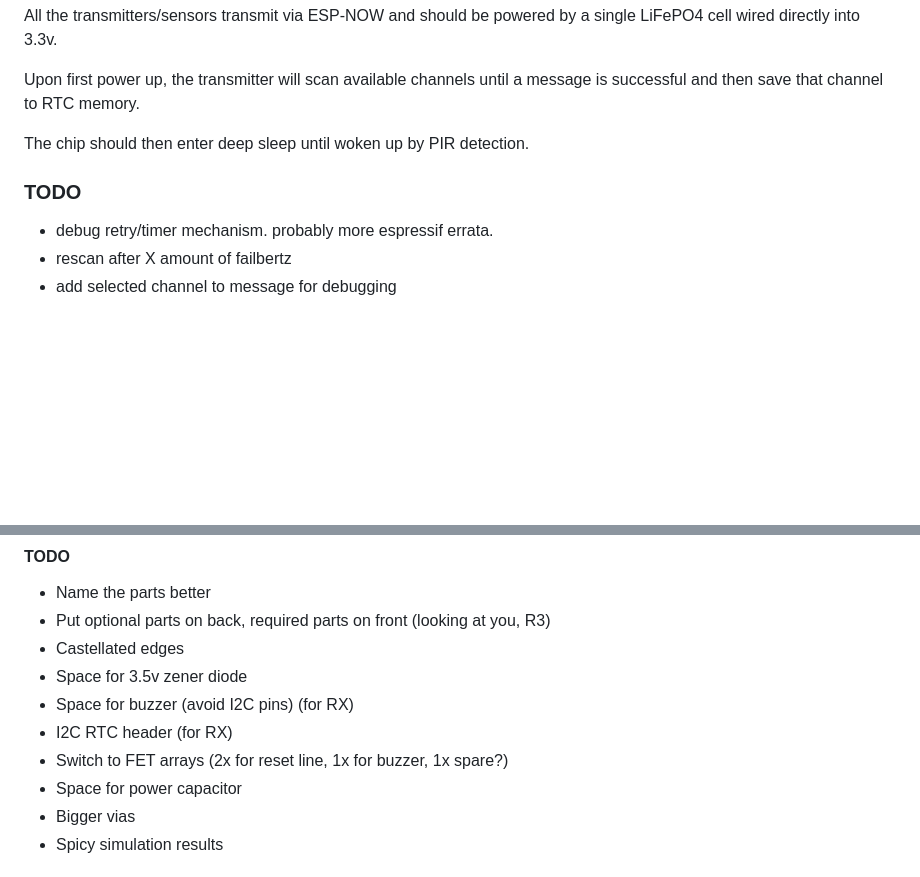
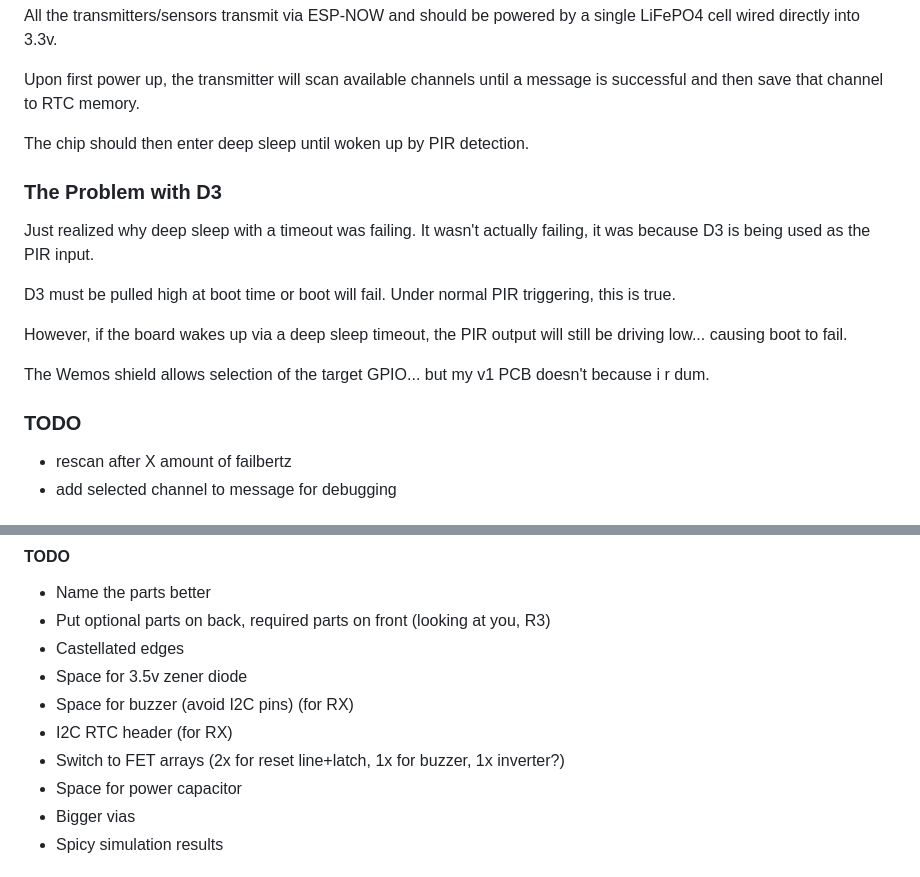
Before and after one commit to goatzillax/esp8266_pir_now, a Markdown page: README.md, 2 parts joined by grey strips. Drawn GitHub-style; blank space fills up the shorter version.

Commit message:
update documentation
TEH PROBLEM WITH D3

```diff
--- a/README.md
+++ b/README.md
@@ -14,9 +14,18 @@ Upon first power up, the transmitter will scan available channels until a messag
 
 The chip should then enter deep sleep until woken up by PIR detection.
 
+### The Problem with D3
+
+Just realized why deep sleep with a timeout was failing.  It wasn't actually failing, it was because D3 is being used as the PIR input.
+
+D3 must be pulled high at boot time or boot will fail.  Under normal PIR triggering, this is true.
+
+However, if the board wakes up via a deep sleep timeout, the PIR output will still be driving low...  causing boot to fail.
+
+The Wemos shield allows selection of the target GPIO...  but my v1 PCB doesn't because i r dum.
+
 ### TODO
 
-* debug retry/timer mechanism.  probably more espressif errata.
 * rescan after X amount of failbertz
 * add selected channel to message for debugging
 
@@ -125,7 +134,7 @@ Options for adding a buzzer for receiver:
 * Space for 3.5v zener diode
 * Space for buzzer (avoid I2C pins) (for RX)
 * I2C RTC header (for RX)
-* Switch to FET arrays (2x for reset line, 1x for buzzer, 1x spare?)
+* Switch to FET arrays (2x for reset line+latch, 1x for buzzer, 1x inverter?)
 * Space for power capacitor
 * Bigger vias
 * Spicy simulation results
```
